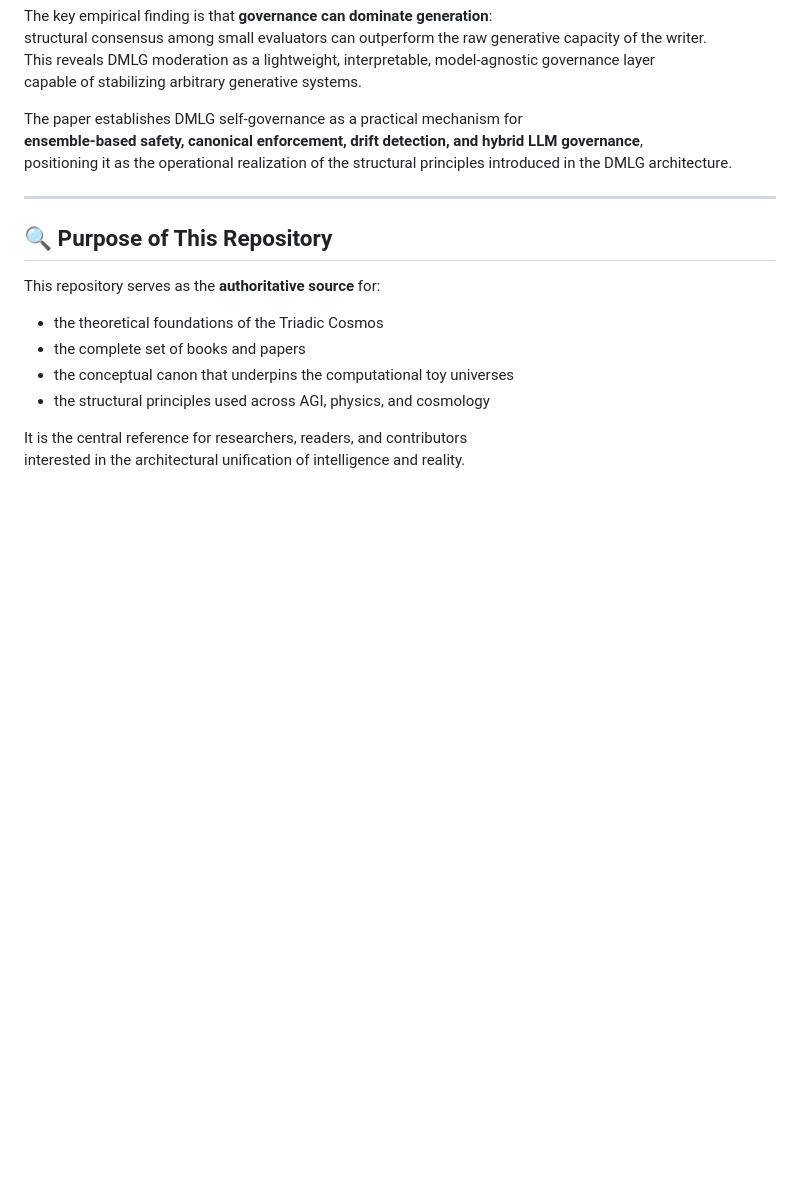
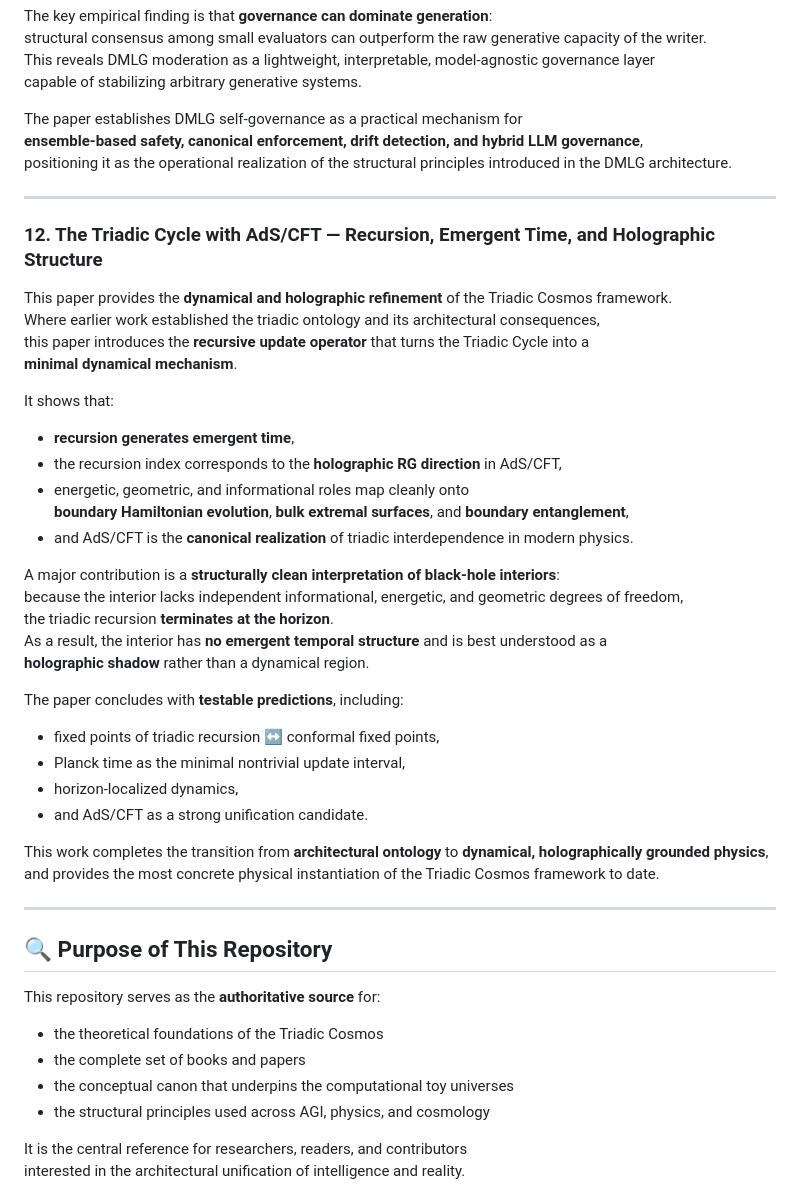
Before and after one commit to triadic-cosmos/triadic-cosmos, a Markdown page: README.md, the part around the change. Drawn GitHub-style; blank space fills up the shorter version.

```diff
--- a/README.md
+++ b/README.md
@@ -243,6 +243,39 @@ positioning it as the operational realization of the structural principles intro
 
 ---
 
+### **12. The Triadic Cycle with AdS/CFT — Recursion, Emergent Time, and Holographic Structure**
+
+This paper provides the **dynamical and holographic refinement** of the Triadic Cosmos framework.
+Where earlier work established the triadic ontology and its architectural consequences,
+this paper introduces the **recursive update operator** that turns the Triadic Cycle into a
+**minimal dynamical mechanism**.
+
+It shows that:
+
+- **recursion generates emergent time**,
+- the recursion index corresponds to the **holographic RG direction** in AdS/CFT,
+- energetic, geometric, and informational roles map cleanly onto
+  **boundary Hamiltonian evolution**, **bulk extremal surfaces**, and **boundary entanglement**,
+- and AdS/CFT is the **canonical realization** of triadic interdependence in modern physics.
+
+A major contribution is a **structurally clean interpretation of black‑hole interiors**:
+because the interior lacks independent informational, energetic, and geometric degrees of freedom,
+the triadic recursion **terminates at the horizon**.
+As a result, the interior has **no emergent temporal structure** and is best understood as a
+**holographic shadow** rather than a dynamical region.
+
+The paper concludes with **testable predictions**, including:
+
+- fixed points of triadic recursion ↔ conformal fixed points,
+- Planck time as the minimal nontrivial update interval,
+- horizon‑localized dynamics,
+- and AdS/CFT as a strong unification candidate.
+
+This work completes the transition from **architectural ontology** to **dynamical, holographically grounded physics**,
+and provides the most concrete physical instantiation of the Triadic Cosmos framework to date.
+
+---
+
 ## 🔍 Purpose of This Repository
 
 This repository serves as the **authoritative source** for:
```
